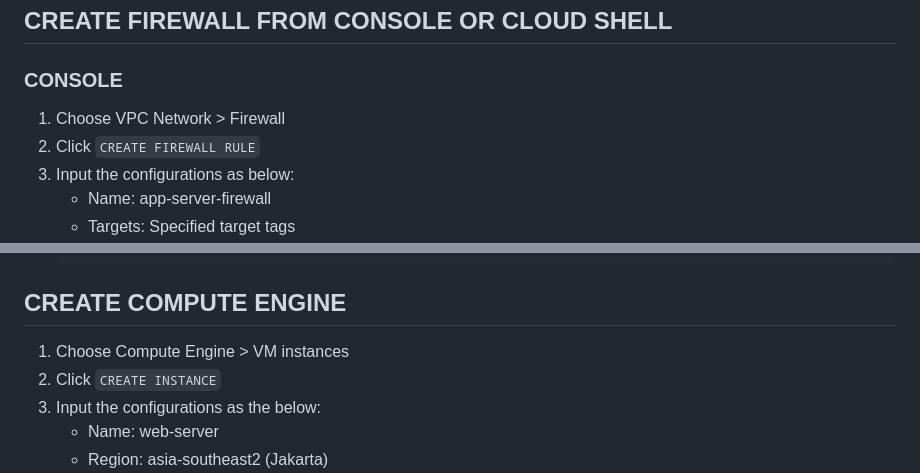
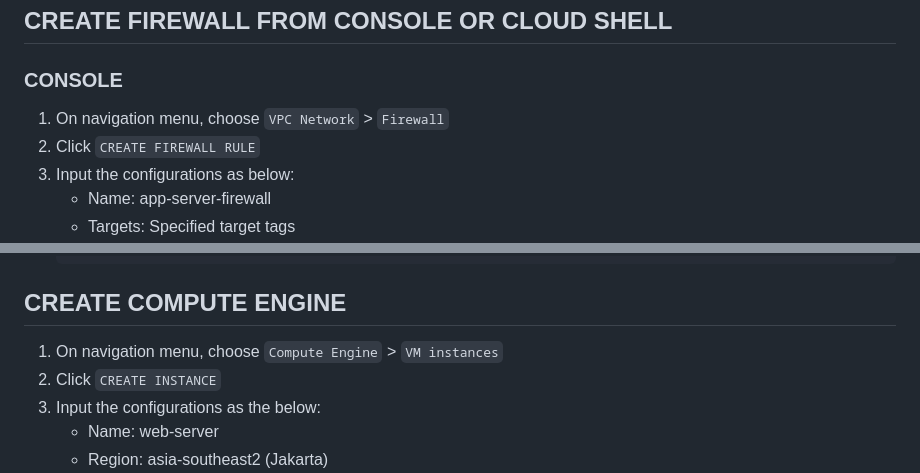
Before and after one commit to nurmuh-alhakim18/deploy-app-dicoding, a Markdown page: deploy-vm-dicoding/DEPLOY.md, 2 parts joined by grey strips. Drawn GitHub-style.

````diff
--- a/deploy-vm-dicoding/DEPLOY.md
+++ b/deploy-vm-dicoding/DEPLOY.md
@@ -3,7 +3,7 @@
 ## CREATE FIREWALL FROM CONSOLE OR CLOUD SHELL
 
 ### CONSOLE
-1. Choose VPC Network > Firewall
+1. On navigation menu, choose `VPC Network` > `Firewall`
 2. Click `CREATE FIREWALL RULE`
 3. Input the configurations as below:
     - Name: app-server-firewall
@@ -26,7 +26,7 @@
    ```
 
 ## CREATE COMPUTE ENGINE
-1. Choose Compute Engine > VM instances
+1. On navigation menu, choose `Compute Engine` > `VM instances`
 2. Click `CREATE INSTANCE`
 3. Input the configurations as the below:
     - Name: web-server
````
